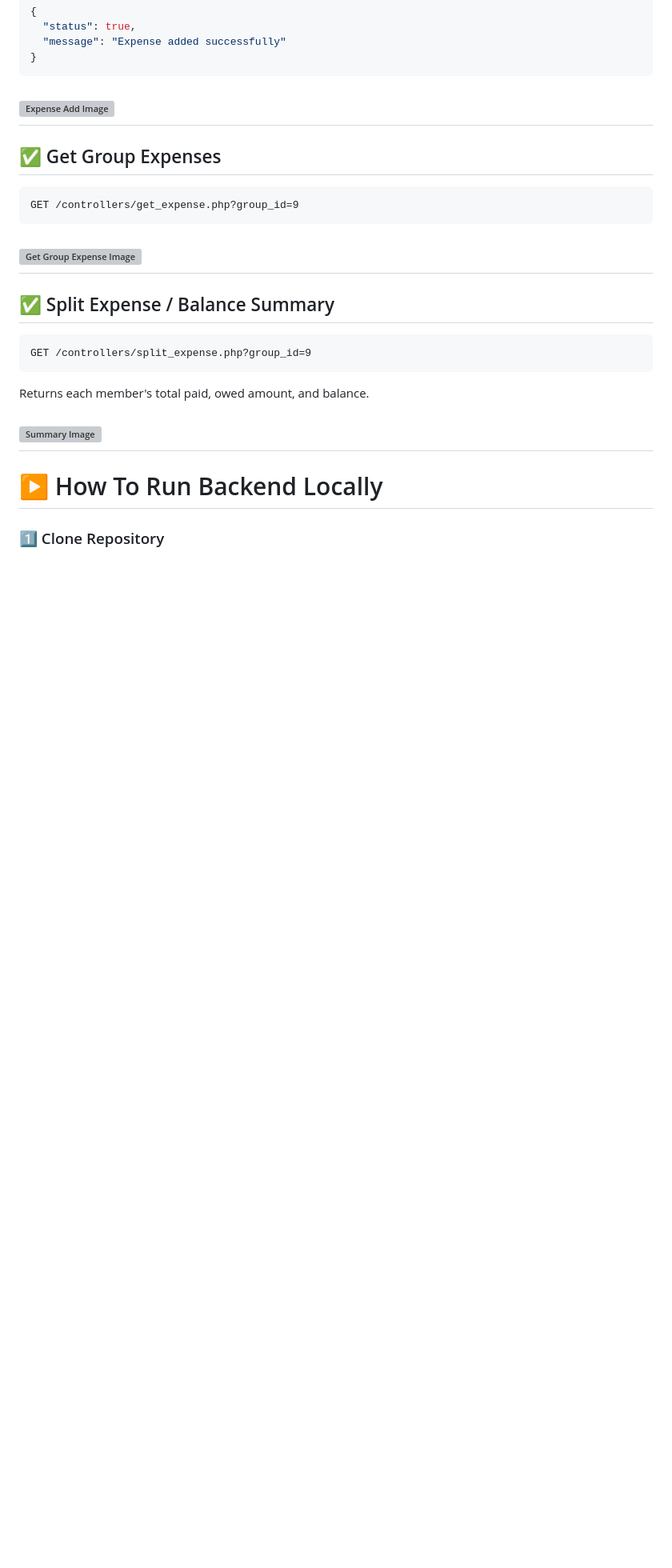
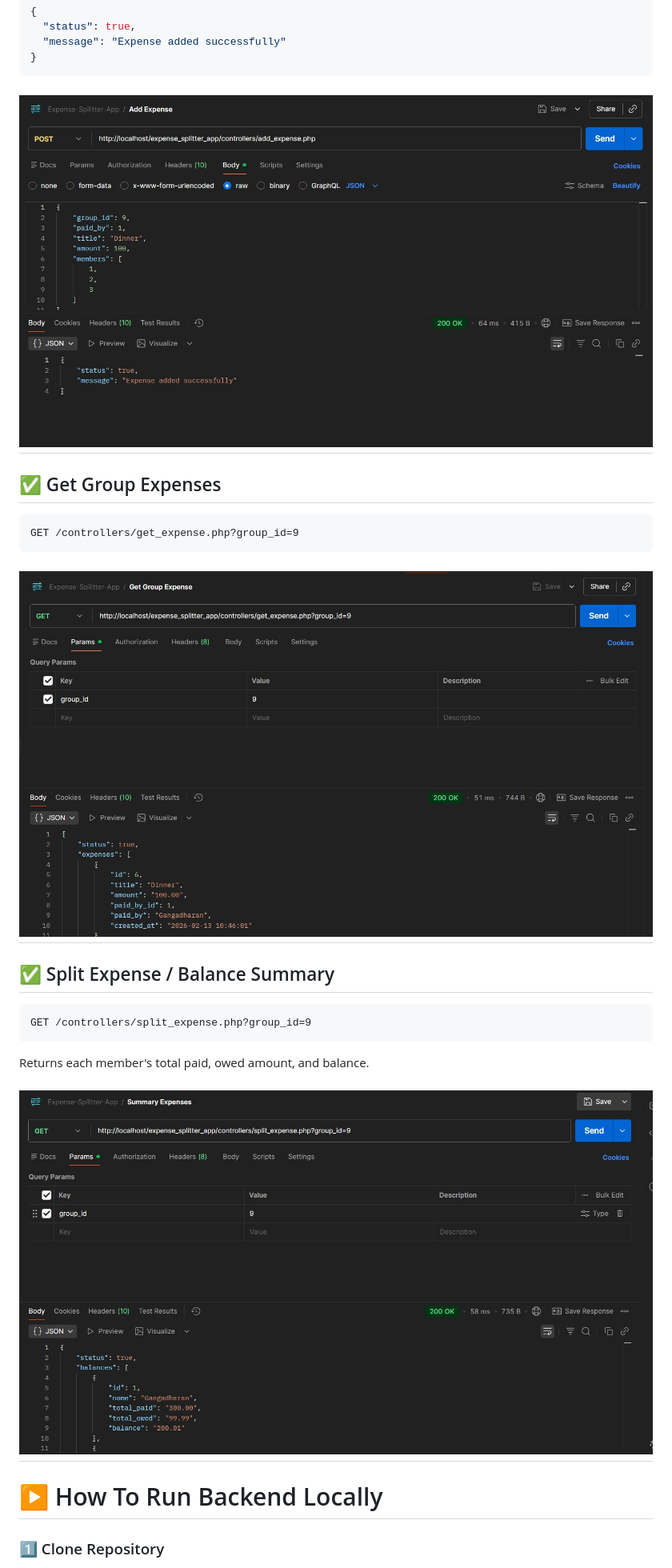
Before and after one commit to GangadharanKannan/smart-expense-splitter, a Markdown page: README.md, the part around one of its changes. Shown at 80% size. GitHub-like rendering; blank space fills up the shorter version; grey boxes are pictures that could not be loaded.

Commit message:
Update image links in README.md to use URLs

````diff
--- a/README.md
+++ b/README.md
@@ -236,14 +236,14 @@ CREATE TABLE expense_splits (
   "message": "Expense added successfully"
 }
 ```
- ![Expense Add Image](assets/images/register.png)
+ ![Expense Add Image](https://github.com/GangadharanKannan/smart-expense-splitter/blob/6b166b267c7b461b63962c5a2e97429248c0d287/assets/images/add_expense.png.jpeg)
 ------------------------------------------------------------------------
 
 ## ✅ Get Group Expenses
 
     GET /controllers/get_expense.php?group_id=9
 
- ![Get Group Expense Image](assets/images/register.png)
+ ![Get Group Expense Image](https://github.com/GangadharanKannan/smart-expense-splitter/blob/6b166b267c7b461b63962c5a2e97429248c0d287/assets/images/get_expense.png.jpeg)
 ------------------------------------------------------------------------
 
 ## ✅ Split Expense / Balance Summary
@@ -252,7 +252,7 @@ CREATE TABLE expense_splits (
 
 Returns each member's total paid, owed amount, and balance.
 
- ![Summary Image](assets/images/register.png)
+ ![Summary Image](https://github.com/GangadharanKannan/smart-expense-splitter/blob/6b166b267c7b461b63962c5a2e97429248c0d287/assets/images/summary_expense.png.jpeg)
 ------------------------------------------------------------------------
 
 # ▶️ How To Run Backend Locally
````
Also changed, not shown: other parts of README.md (+6 -6 lines).
